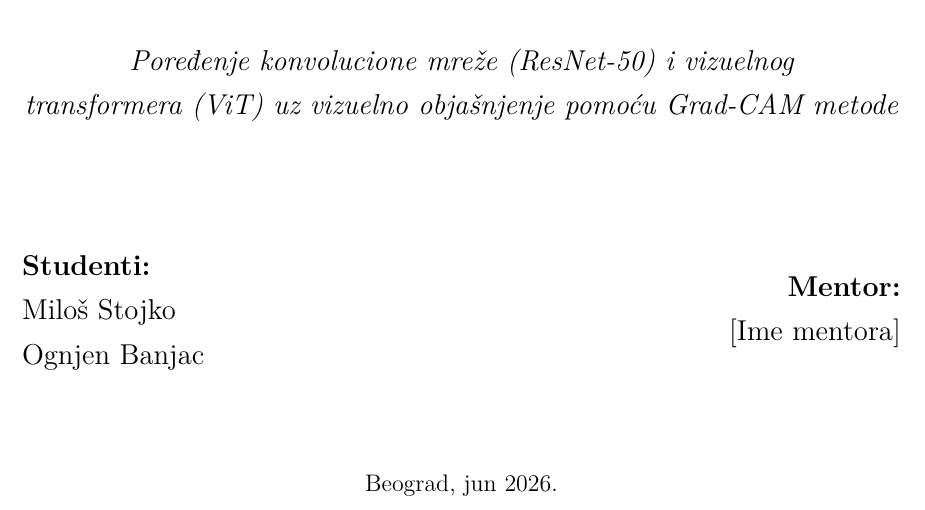
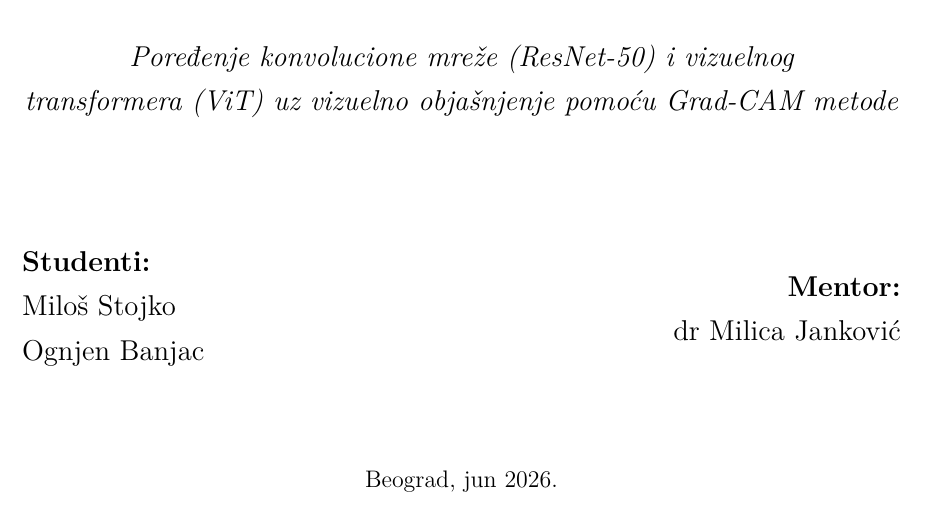
Before and after one commit to stojkomilos/abs_project, a LaTeX document (report/main.tex): part of page 1 of 21, cut so that both start at the same text. Compiled offline with pdfLaTeX.

Commit message:
docs: fill in mentor name (dr Milica Janković) on title page

```diff
--- a/report/main.tex
+++ b/report/main.tex
@@ -116,7 +116,7 @@ Ognjen Banjac
 \begin{flushright}
 \large
 \textbf{Mentor:}\\
-\mbox{}[Ime mentora]
+\mbox{}dr Milica Janković
 \end{flushright}
 \end{minipage}
 
```
